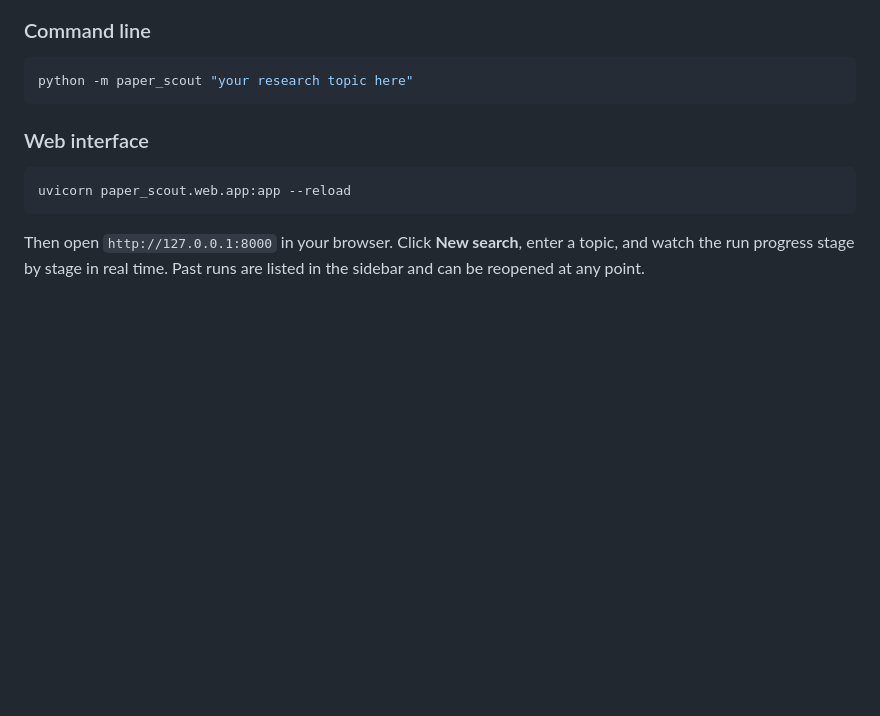
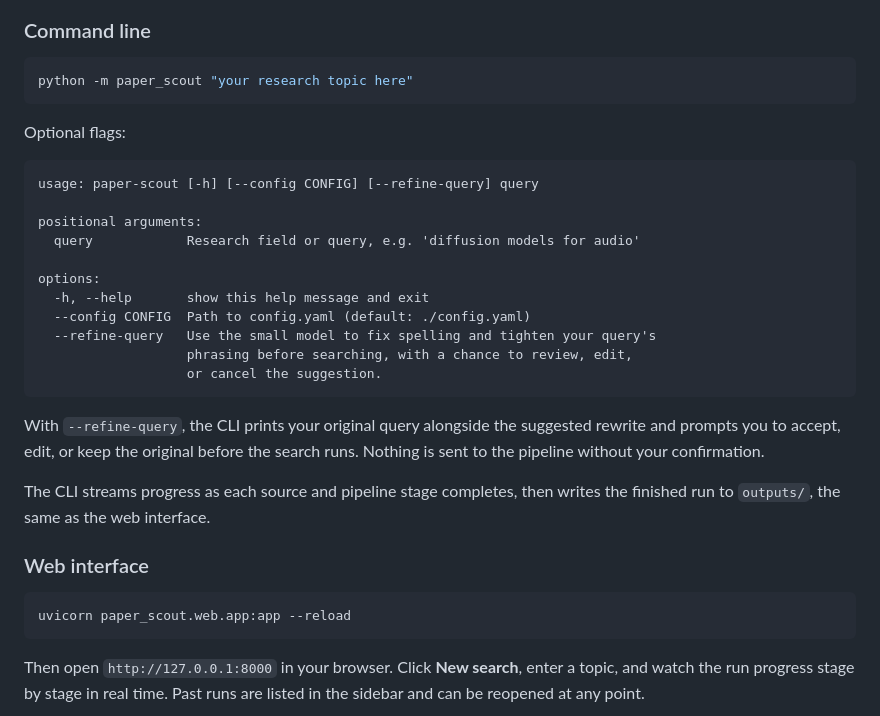
Before and after one commit to AmirmasoudCS/paper-scout, a Markdown page: README.md, the part around the change. Drawn GitHub-style; blank space fills up the shorter version.

Commit message:
Updating our CLI section

````diff
--- a/README.md
+++ b/README.md
@@ -99,6 +99,27 @@ ollama pull gemma4:e4b
 ```bash
 python -m paper_scout "your research topic here"
 ```
+
+Optional flags:
+
+```
+usage: paper-scout [-h] [--config CONFIG] [--refine-query] query
+
+positional arguments:
+  query            Research field or query, e.g. 'diffusion models for audio'
+
+options:
+  -h, --help       show this help message and exit
+  --config CONFIG  Path to config.yaml (default: ./config.yaml)
+  --refine-query   Use the small model to fix spelling and tighten your query's
+                   phrasing before searching, with a chance to review, edit,
+                   or cancel the suggestion.
+```
+
+With `--refine-query`, the CLI prints your original query alongside the suggested rewrite and prompts you to accept, edit, or keep the original before the search runs. Nothing is sent to the pipeline without your confirmation.
+
+The CLI streams progress as each source and pipeline stage completes, then writes the finished run to `outputs/`, the same as the web interface.
+
 
 ### Web interface
 
````
